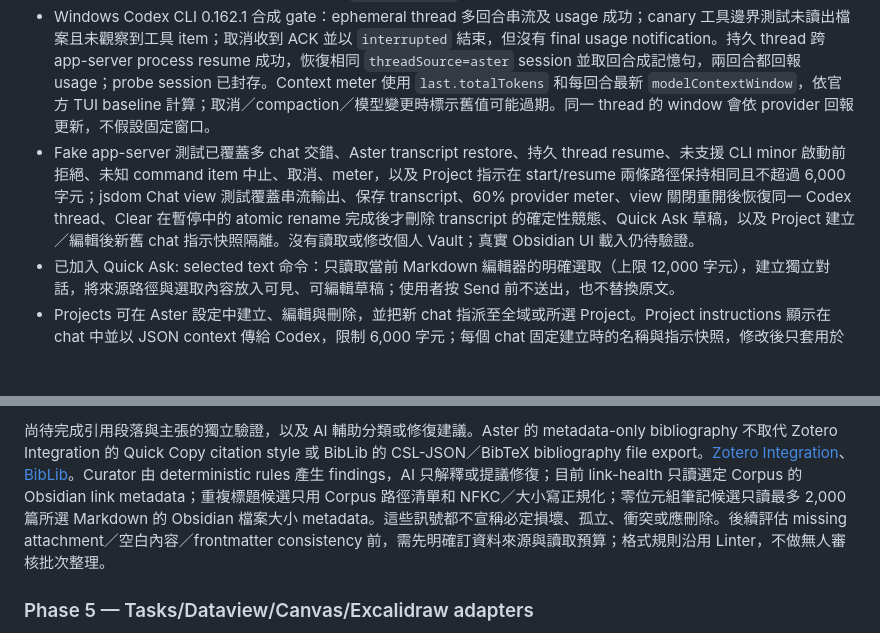
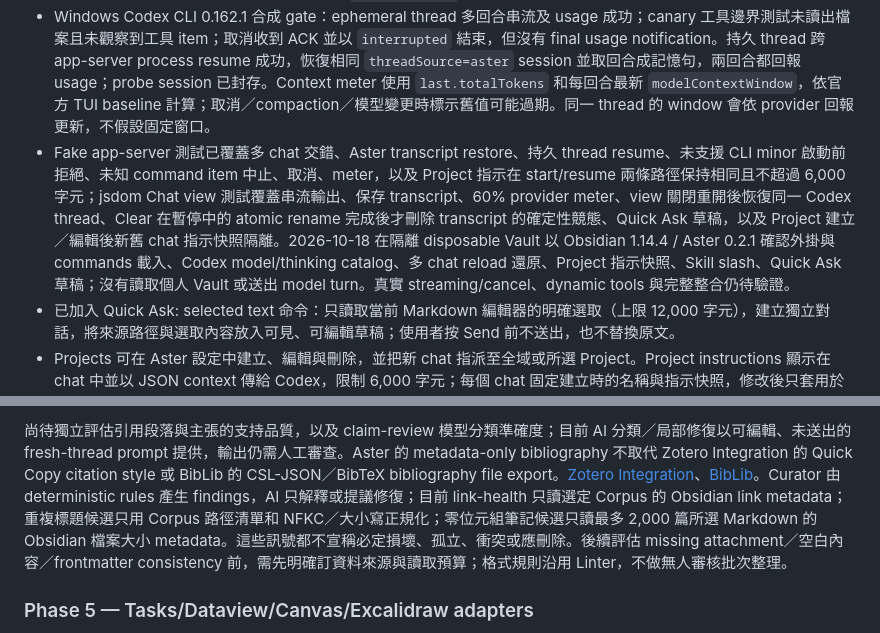
Before and after one commit to linarthurlin/Obsidian-Aster, a Markdown page: docs/GENERAL-AGENT-IMPLEMENTATION-PLAN.zh-TW.md, 2 parts joined by grey strips. Rendered like a GitHub page; blank space fills up the shorter version.

```diff
--- a/docs/GENERAL-AGENT-IMPLEMENTATION-PLAN.zh-TW.md
+++ b/docs/GENERAL-AGENT-IMPLEMENTATION-PLAN.zh-TW.md
@@ -33,7 +33,7 @@ ROADMAP 未完成項目仍有效：繁中／混合語言自然改寫檢索品質
 - 已加入可鍵盤操作的 slash prompt recipe 選單（摘要、解釋、發想、綱要、改寫、繁中翻譯）；選取後展開為可見且可編輯的普通 composer 文字，不授予 Agent 額外能力。
 - Chat 改用 Codex app-server `0.162.x` minor-gated persistent threads，將 `threadSource` 標記為 `aster`，保存 provider thread ID 並以 `thread/resume` 恢復。工具類別和 MCP 關閉、Codex 自動載入的 project documents 上限為零、thread cwd 位於系統暫存目錄、read-only sandbox、turn network 關閉；任何未知 tool item/server request 都 fail closed。Aster 只把使用者明確設定的 Project 指示快照傳入 thread base instructions，限制 6,000 字元並保留原有 text-only 邊界。Aster transcript 保存在 `.aster/chats/`；Codex 也會保存自己的 session。
 - Windows Codex CLI 0.162.1 合成 gate：ephemeral thread 多回合串流及 usage 成功；canary 工具邊界測試未讀出檔案且未觀察到工具 item；取消收到 ACK 並以 `interrupted` 結束，但沒有 final usage notification。持久 thread 跨 app-server process resume 成功，恢復相同 `threadSource=aster` session 並取回合成記憶句，兩回合都回報 usage；probe session 已封存。Context meter 使用 `last.totalTokens` 和每回合最新 `modelContextWindow`，依官方 TUI baseline 計算；取消／compaction／模型變更時標示舊值可能過期。同一 thread 的 window 會依 provider 回報更新，不假設固定窗口。
-- Fake app-server 測試已覆蓋多 chat 交錯、Aster transcript restore、持久 thread resume、未支援 CLI minor 啟動前拒絕、未知 command item 中止、取消、meter，以及 Project 指示在 start/resume 兩條路徑保持相同且不超過 6,000 字元；jsdom Chat view 測試覆蓋串流輸出、保存 transcript、60% provider meter、view 關閉重開後恢復同一 Codex thread、Clear 在暫停中的 atomic rename 完成後才刪除 transcript 的確定性競態、Quick Ask 草稿，以及 Project 建立／編輯後新舊 chat 指示快照隔離。沒有讀取或修改個人 Vault；真實 Obsidian UI 載入仍待驗證。
+- Fake app-server 測試已覆蓋多 chat 交錯、Aster transcript restore、持久 thread resume、未支援 CLI minor 啟動前拒絕、未知 command item 中止、取消、meter，以及 Project 指示在 start/resume 兩條路徑保持相同且不超過 6,000 字元；jsdom Chat view 測試覆蓋串流輸出、保存 transcript、60% provider meter、view 關閉重開後恢復同一 Codex thread、Clear 在暫停中的 atomic rename 完成後才刪除 transcript 的確定性競態、Quick Ask 草稿，以及 Project 建立／編輯後新舊 chat 指示快照隔離。2026-10-18 在隔離 disposable Vault 以 Obsidian 1.14.4 / Aster 0.2.1 確認外掛與 commands 載入、Codex model/thinking catalog、多 chat reload 還原、Project 指示快照、Skill slash、Quick Ask 草稿；沒有讀取個人 Vault 或送出 model turn。真實 streaming/cancel、dynamic tools 與完整整合仍待驗證。
 - 已加入 Quick Ask: selected text 命令：只讀取當前 Markdown 編輯器的明確選取（上限 12,000 字元），建立獨立對話，將來源路徑與選取內容放入可見、可編輯草稿；使用者按 Send 前不送出，也不替換原文。
 - Projects 可在 Aster 設定中建立、編輯與刪除，並把新 chat 指派至全域或所選 Project。Project instructions 顯示在 chat 中並以 JSON context 傳給 Codex，限制 6,000 字元；每個 chat 固定建立時的名稱與指示快照，修改後只套用於新 chat。Project 不會附加 Vault 檔案或資料夾；Clear chats 保留 Project 設定。
 - 「Attach active note to Aster draft」命令只讀取目前 Markdown 編輯器 buffer（包含尚未存檔的編輯），限制 24,000 字元，將路徑與完整內容放入目前 Chat 的可見 composer；若沒有 Chat 則建立一個。草稿明確標示筆記是未受信任的來源內容，由使用者檢查後自行送出；不呼叫 Vault-wide API、不掃描、不隱藏附加、不改寫筆記。超過限制時拒絕且不截斷。真實 Obsidian buffer/runtime 尚待 disposable Vault 驗證。
@@ -144,5 +144,5 @@ Research Desk 支援明確選取 1–6 篇 Corpus Markdown／PDF（包括 Zotero
 
-尚待完成引用段落與主張的獨立驗證，以及 AI 輔助分類或修復建議。Aster 的 metadata-only bibliography 不取代 Zotero Integration 的 Quick Copy citation style 或 BibLib 的 CSL-JSON／BibTeX bibliography file export。[Zotero Integration](https://community.obsidian.md/plugins/obsidian-zotero-desktop-connector)、[BibLib](https://community.obsidian.md/plugins/biblib)。Curator 由 deterministic rules 產生 findings，AI 只解釋或提議修復；目前 link-health 只讀選定 Corpus 的 Obsidian link metadata；重複標題候選只用 Corpus 路徑清單和 NFKC／大小寫正規化；零位元組筆記候選只讀最多 2,000 篇所選 Markdown 的 Obsidian 檔案大小 metadata。這些訊號都不宣稱必定損壞、孤立、衝突或應刪除。後續評估 missing attachment／空白內容／frontmatter consistency 前，需先明確訂資料來源與讀取預算；格式規則沿用 Linter，不做無人審核批次整理。
+尚待獨立評估引用段落與主張的支持品質，以及 claim-review 模型分類準確度；目前 AI 分類／局部修復以可編輯、未送出的 fresh-thread prompt 提供，輸出仍需人工審查。Aster 的 metadata-only bibliography 不取代 Zotero Integration 的 Quick Copy citation style 或 BibLib 的 CSL-JSON／BibTeX bibliography file export。[Zotero Integration](https://community.obsidian.md/plugins/obsidian-zotero-desktop-connector)、[BibLib](https://community.obsidian.md/plugins/biblib)。Curator 由 deterministic rules 產生 findings，AI 只解釋或提議修復；目前 link-health 只讀選定 Corpus 的 Obsidian link metadata；重複標題候選只用 Corpus 路徑清單和 NFKC／大小寫正規化；零位元組筆記候選只讀最多 2,000 篇所選 Markdown 的 Obsidian 檔案大小 metadata。這些訊號都不宣稱必定損壞、孤立、衝突或應刪除。後續評估 missing attachment／空白內容／frontmatter consistency 前，需先明確訂資料來源與讀取預算；格式規則沿用 Linter，不做無人審核批次整理。
 
 ### Phase 5 — Tasks/Dataview/Canvas/Excalidraw adapters
 
```
Also changed, not shown: other parts of docs/GENERAL-AGENT-IMPLEMENTATION-PLAN.zh-TW.md (+1 -1 lines), docs/ROADMAP.md (+7 -6 lines), docs/TESTING.md (+3 -1 lines).
